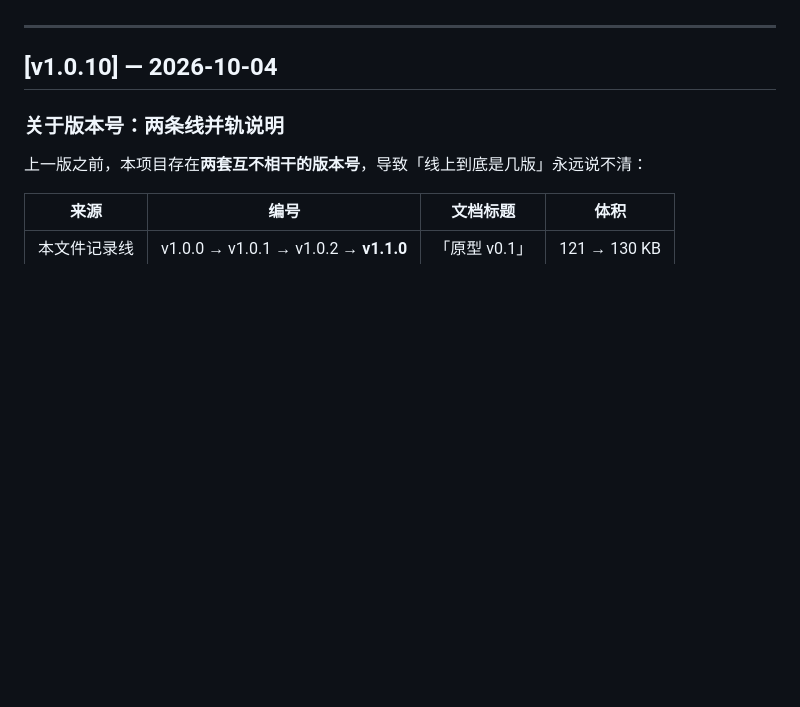
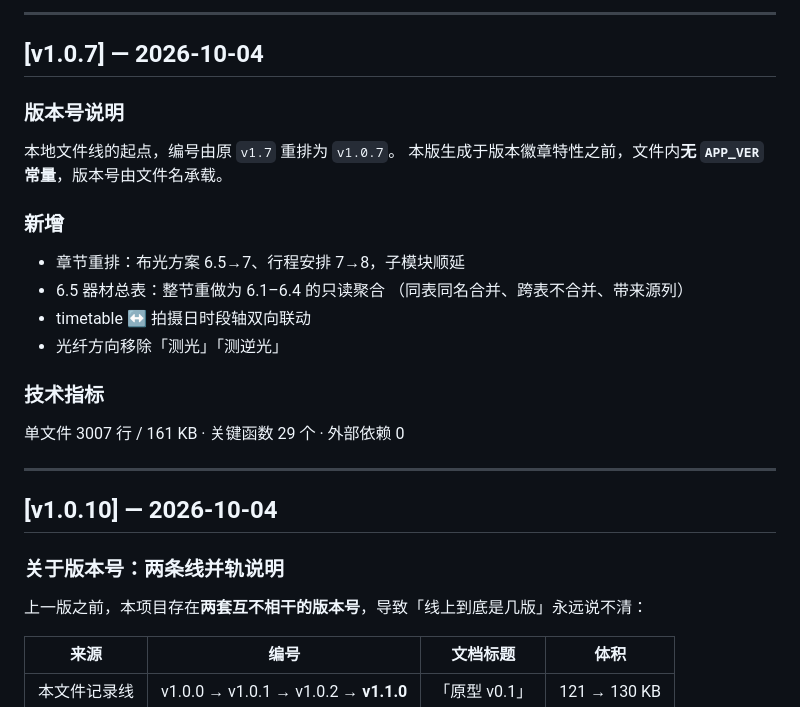
Before and after one commit to JasonWithMiracle/shooting-plan-workbench, a Markdown page: CHANGELOG.md, the part around one of its changes. GitHub-like rendering; blank space fills up the shorter version.

```diff
--- a/CHANGELOG.md
+++ b/CHANGELOG.md
@@ -182,3 +250,23 @@ PDF 净版回归通过，18 类编辑痕迹泄漏 0，体积 1.17 MB。`check_ke
+---
+
+## [v1.0.7] — 2026-10-04
+
+### 版本号说明
+
+本地文件线的起点，编号由原 `v1.7` 重排为 `v1.0.7`。
+本版生成于版本徽章特性之前，文件内**无 `APP_VER` 常量**，版本号由文件名承载。
+
+### 新增
+
+- 章节重排：布光方案 6.5→7、行程安排 7→8，子模块顺延
+- 6.5 器材总表：整节重做为 6.1–6.4 的只读聚合
+  （同表同名合并、跨表不合并、带来源列）
+- timetable ↔ 拍摄日时段轴双向联动
+- 光纤方向移除「测光」「测逆光」
+
+### 技术指标
+
+单文件 3007 行 / 161 KB · 关键函数 29 个 · 外部依赖 0
 
 ---
 
```
Also changed, not shown: other parts of CHANGELOG.md (+68 -0 lines).
